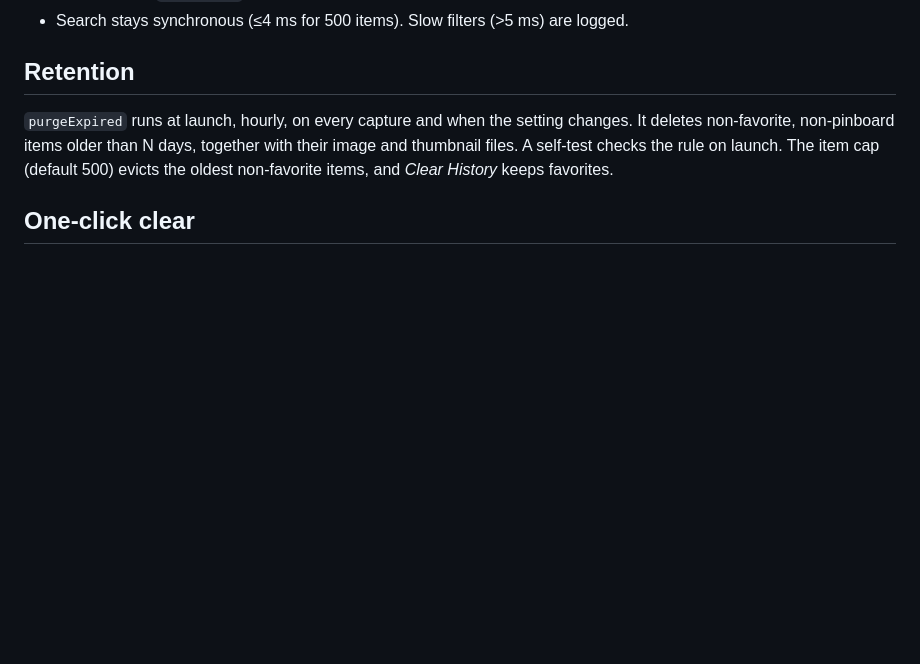
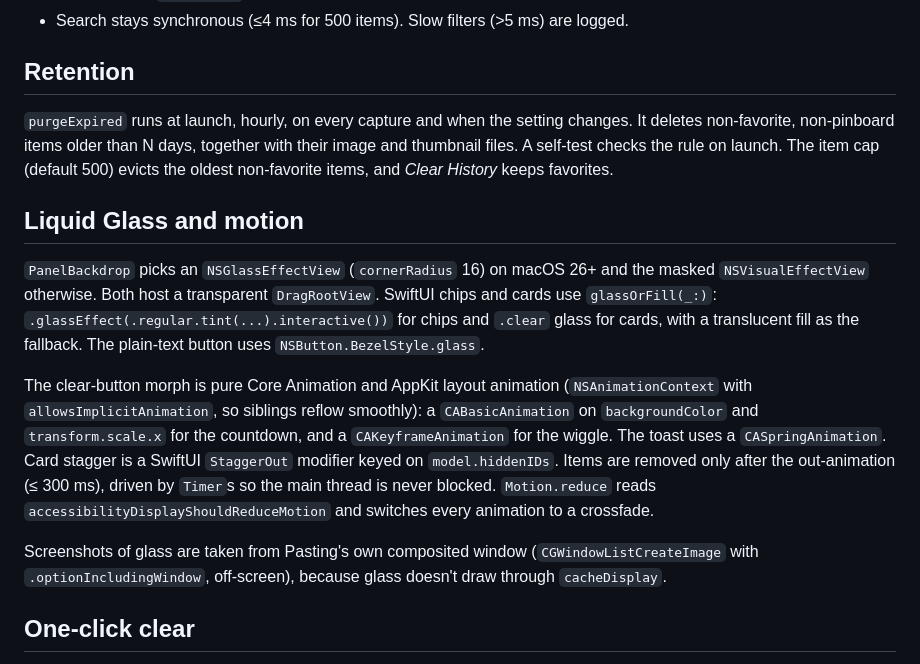
Before and after one commit to jiaqili3/Pasting, a Markdown page: docs/SYSTEM_DESIGN.md, the part around the change. GitHub-like rendering; blank space fills up the shorter version.

```diff
--- a/docs/SYSTEM_DESIGN.md
+++ b/docs/SYSTEM_DESIGN.md
@@ -71,6 +71,14 @@ New settings fields are optional so older `store.json` files keep decoding.
 
 `purgeExpired` runs at launch, hourly, on every capture and when the setting changes. It deletes non-favorite, non-pinboard items older than N days, together with their image and thumbnail files. A self-test checks the rule on launch. The item cap (default 500) evicts the oldest non-favorite items, and *Clear History* keeps favorites.
 
+## Liquid Glass and motion
+
+`PanelBackdrop` picks an `NSGlassEffectView` (`cornerRadius` 16) on macOS 26+ and the masked `NSVisualEffectView` otherwise. Both host a transparent `DragRootView`. SwiftUI chips and cards use `glassOrFill(_:)`: `.glassEffect(.regular.tint(...).interactive())` for chips and `.clear` glass for cards, with a translucent fill as the fallback. The plain-text button uses `NSButton.BezelStyle.glass`.
+
+The clear-button morph is pure Core Animation and AppKit layout animation (`NSAnimationContext` with `allowsImplicitAnimation`, so siblings reflow smoothly): a `CABasicAnimation` on `backgroundColor` and `transform.scale.x` for the countdown, and a `CAKeyframeAnimation` for the wiggle. The toast uses a `CASpringAnimation`. Card stagger is a SwiftUI `StaggerOut` modifier keyed on `model.hiddenIDs`. Items are removed only after the out-animation (≤ 300 ms), driven by `Timer`s so the main thread is never blocked. `Motion.reduce` reads `accessibilityDisplayShouldReduceMotion` and switches every animation to a crossfade.
+
+Screenshots of glass are taken from Pasting's own composited window (`CGWindowListCreateImage` with `.optionIncludingWindow`, off-screen), because glass doesn't draw through `cacheDisplay`.
+
 ## One-click clear
 
 The trash button in the top bar is two-step: the first click arms it (red, *Confirm clear?*, auto-disarms after 3 s), and the second click clears. The button is hidden in the Favorites tab. `Store.clearHistoryDeferred` removes non-favorites from the list and saves, but leaves their files in place. An AppKit toast (`UndoToastView`) offers *Undo* for 5 s; `Store.undoClear` merges the items back. When the window ends, or on quit or a new clear, `Store.finalizeClear` deletes image and thumbnail files that are no longer referenced. These timers are `Timer`s on the common run-loop mode.
```
Also changed, not shown: README_zh-CN.md (+1 -0 lines).
